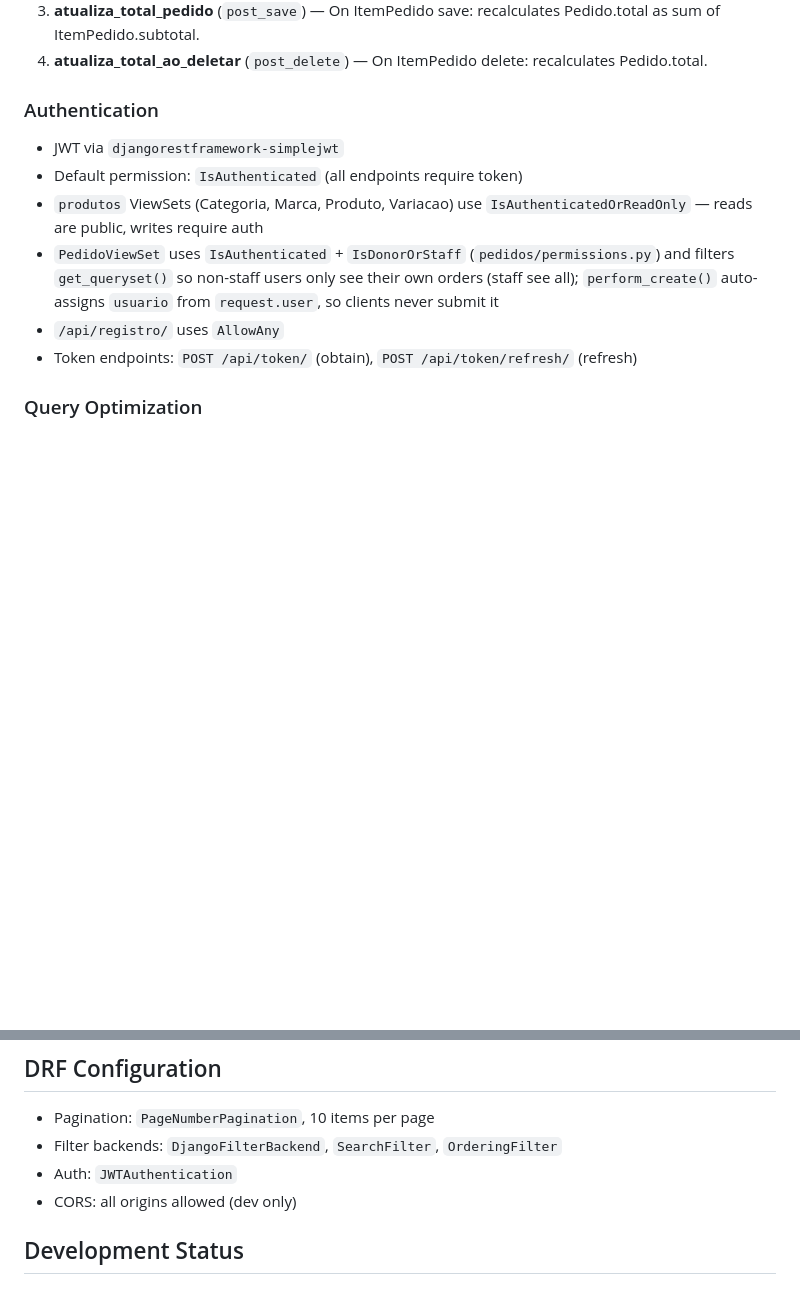
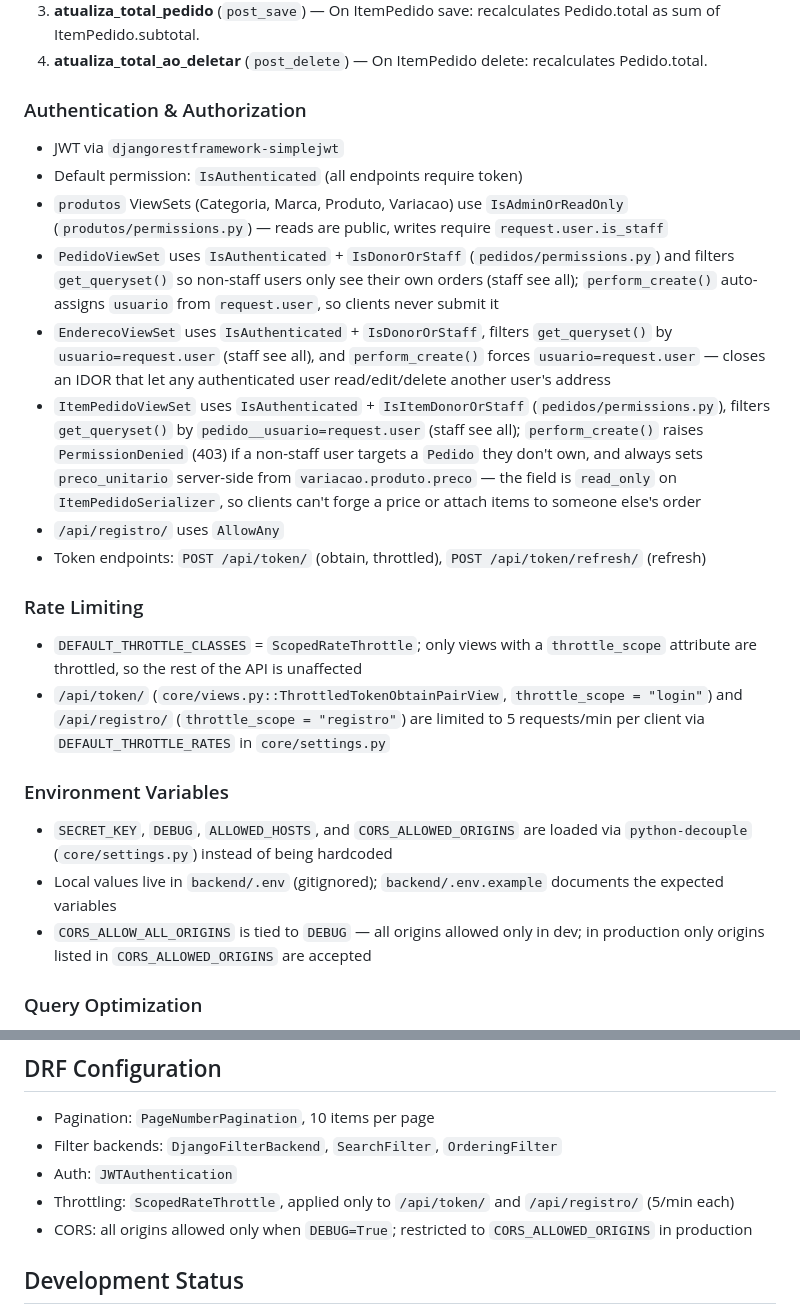
Before and after one commit to renatorms/royal-conceito, a Markdown page: CLAUDE.md, 2 parts joined by grey strips. Rendered like a GitHub page; blank space fills up the shorter version.

Commit message:
docs: update CLAUDE.md with security fixes

```diff
--- a/CLAUDE.md
+++ b/CLAUDE.md
@@ -67,14 +67,27 @@ All API endpoints use DRF's `DefaultRouter` with `ModelViewSet`. Each app regist
 3. **atualiza_total_pedido** (`post_save`) — On ItemPedido save: recalculates Pedido.total as sum of ItemPedido.subtotal.
 4. **atualiza_total_ao_deletar** (`post_delete`) — On ItemPedido delete: recalculates Pedido.total.
 
-### Authentication
+### Authentication & Authorization
 
 - JWT via `djangorestframework-simplejwt`
 - Default permission: `IsAuthenticated` (all endpoints require token)
-- `produtos` ViewSets (Categoria, Marca, Produto, Variacao) use `IsAuthenticatedOrReadOnly` — reads are public, writes require auth
+- `produtos` ViewSets (Categoria, Marca, Produto, Variacao) use `IsAdminOrReadOnly` (`produtos/permissions.py`) — reads are public, writes require `request.user.is_staff`
 - `PedidoViewSet` uses `IsAuthenticated` + `IsDonorOrStaff` (`pedidos/permissions.py`) and filters `get_queryset()` so non-staff users only see their own orders (staff see all); `perform_create()` auto-assigns `usuario` from `request.user`, so clients never submit it
+- `EnderecoViewSet` uses `IsAuthenticated` + `IsDonorOrStaff`, filters `get_queryset()` by `usuario=request.user` (staff see all), and `perform_create()` forces `usuario=request.user` — closes an IDOR that let any authenticated user read/edit/delete another user's address
+- `ItemPedidoViewSet` uses `IsAuthenticated` + `IsItemDonorOrStaff` (`pedidos/permissions.py`), filters `get_queryset()` by `pedido__usuario=request.user` (staff see all); `perform_create()` raises `PermissionDenied` (403) if a non-staff user targets a `Pedido` they don't own, and always sets `preco_unitario` server-side from `variacao.produto.preco` — the field is `read_only` on `ItemPedidoSerializer`, so clients can't forge a price or attach items to someone else's order
 - `/api/registro/` uses `AllowAny`
-- Token endpoints: `POST /api/token/` (obtain), `POST /api/token/refresh/` (refresh)
+- Token endpoints: `POST /api/token/` (obtain, throttled), `POST /api/token/refresh/` (refresh)
+
+### Rate Limiting
+
+- `DEFAULT_THROTTLE_CLASSES` = `ScopedRateThrottle`; only views with a `throttle_scope` attribute are throttled, so the rest of the API is unaffected
+- `/api/token/` (`core/views.py::ThrottledTokenObtainPairView`, `throttle_scope = "login"`) and `/api/registro/` (`throttle_scope = "registro"`) are limited to 5 requests/min per client via `DEFAULT_THROTTLE_RATES` in `core/settings.py`
+
+### Environment Variables
+
+- `SECRET_KEY`, `DEBUG`, `ALLOWED_HOSTS`, and `CORS_ALLOWED_ORIGINS` are loaded via `python-decouple` (`core/settings.py`) instead of being hardcoded
+- Local values live in `backend/.env` (gitignored); `backend/.env.example` documents the expected variables
+- `CORS_ALLOW_ALL_ORIGINS` is tied to `DEBUG` — all origins allowed only in dev; in production only origins listed in `CORS_ALLOWED_ORIGINS` are accepted
 
 ### Query Optimization
 
@@ -108,7 +121,8 @@ All API endpoints use DRF's `DefaultRouter` with `ModelViewSet`. Each app regist
 - Pagination: `PageNumberPagination`, 10 items per page
 - Filter backends: `DjangoFilterBackend`, `SearchFilter`, `OrderingFilter`
 - Auth: `JWTAuthentication`
-- CORS: all origins allowed (dev only)
+- Throttling: `ScopedRateThrottle`, applied only to `/api/token/` and `/api/registro/` (5/min each)
+- CORS: all origins allowed only when `DEBUG=True`; restricted to `CORS_ALLOWED_ORIGINS` in production
 
 ## Development Status
 
```
